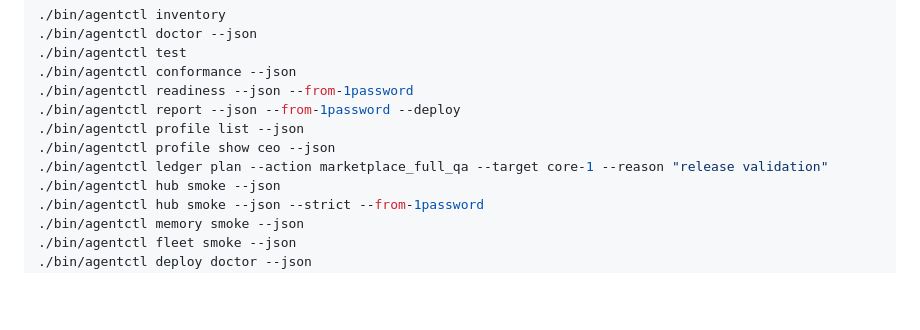
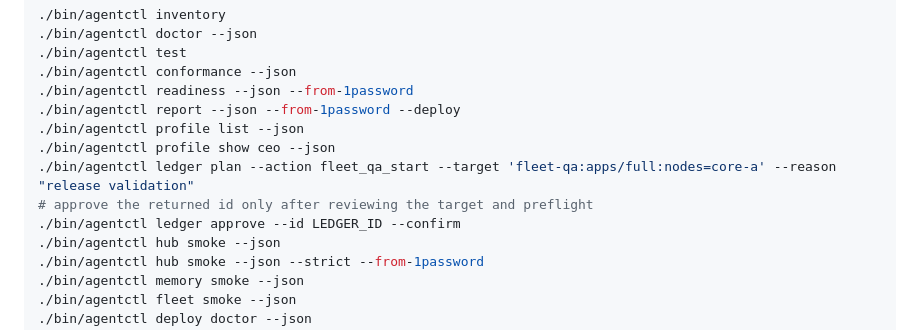
Before and after one commit to companionintelligence/CI-Agent-Sync, a Markdown page: README.md, the part around the change. GitHub-like rendering; blank space fills up the shorter version.

Commit message:
Document the exact Fleet QA ledger target

```diff
--- a/README.md
+++ b/README.md
@@ -27,7 +27,9 @@ Start here:
 ./bin/agentctl report --json --from-1password --deploy
 ./bin/agentctl profile list --json
 ./bin/agentctl profile show ceo --json
-./bin/agentctl ledger plan --action marketplace_full_qa --target core-1 --reason "release validation"
+./bin/agentctl ledger plan --action fleet_qa_start --target 'fleet-qa:apps/full:nodes=core-a' --reason "release validation"
+# approve the returned id only after reviewing the target and preflight
+./bin/agentctl ledger approve --id LEDGER_ID --confirm
 ./bin/agentctl hub smoke --json
 ./bin/agentctl hub smoke --json --strict --from-1password
 ./bin/agentctl memory smoke --json
```
